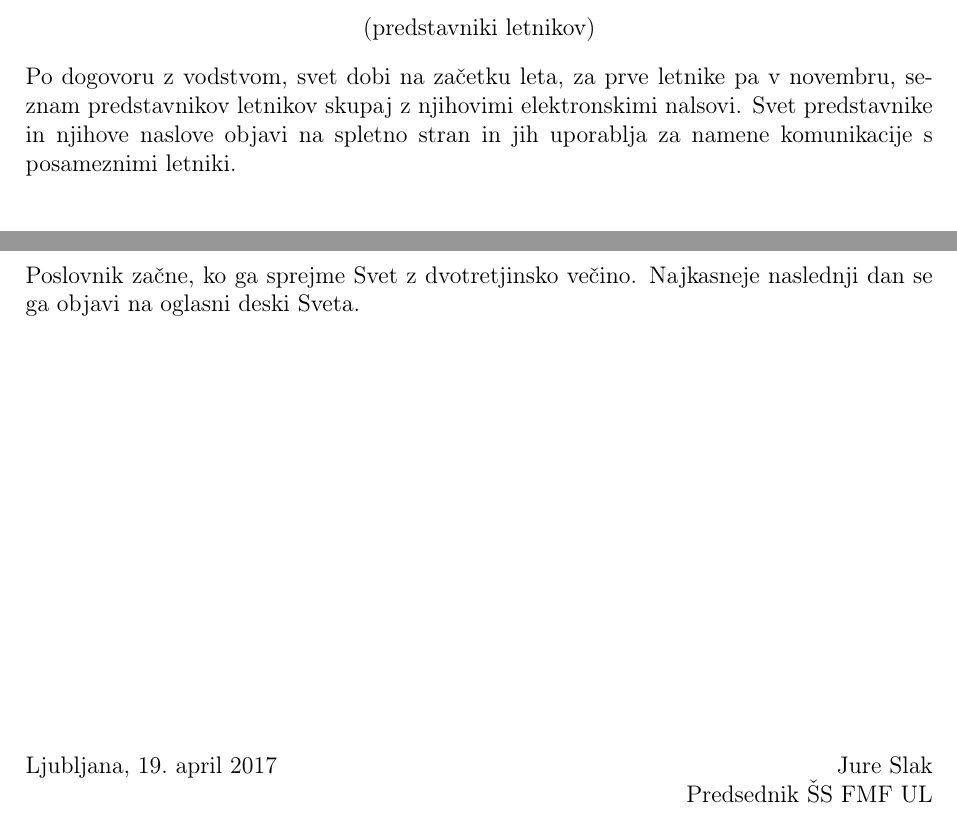
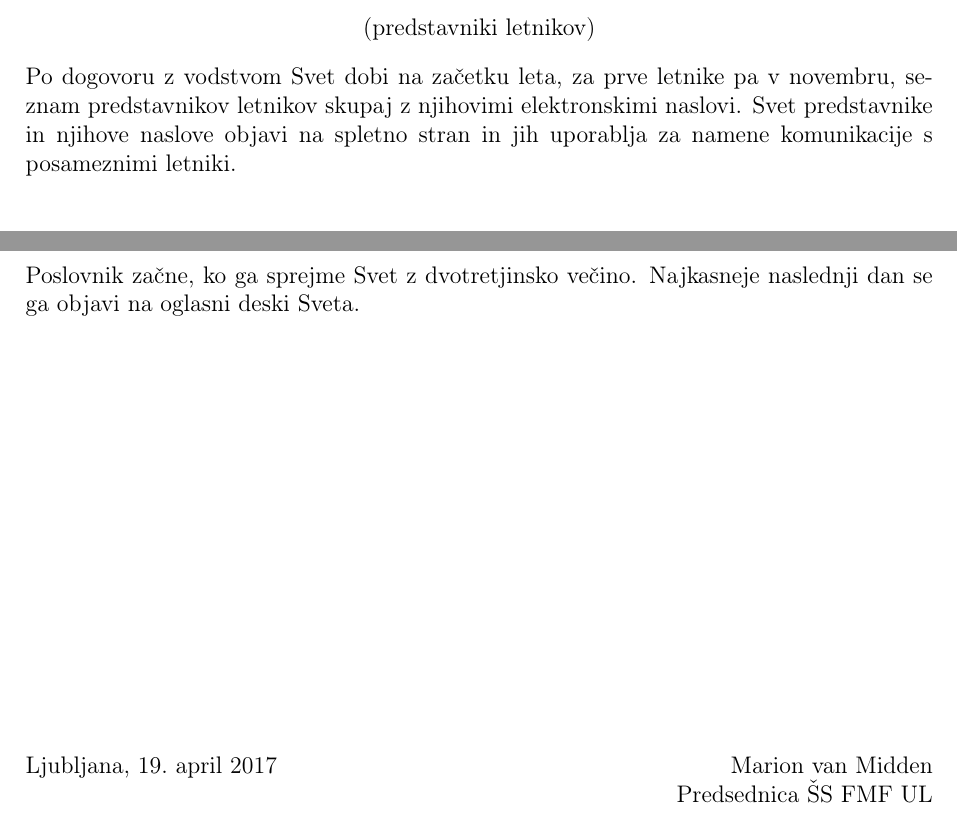
Before and after one commit to FMF-studenti/studentski-svet, a LaTeX document (dokumenti/poslovnik.tex): two parts of pages 10 and 16 of 16, joined at a grey line, cut so that both start at the same text. Compiled offline with pdfLaTeX.

Commit message:
Update poslovnika.

```diff
--- a/dokumenti/poslovnik.tex
+++ b/dokumenti/poslovnik.tex
@@ -442,8 +439,8 @@ Univerze.
 \end{clen}
 
 \begin{clen}[predstavniki letnikov]
-Po dogovoru z vodstvom, svet dobi na začetku leta, za prve letnike pa v novembru, seznam predstavnikov
-letnikov skupaj z njihovimi elektronskimi nalsovi. Svet predstavnike in njihove naslove objavi na
+Po dogovoru z vodstvom Svet dobi na začetku leta, za prve letnike pa v novembru, seznam predstavnikov
+letnikov skupaj z njihovimi elektronskimi naslovi. Svet predstavnike in njihove naslove objavi na
 spletno stran in jih uporablja za namene komunikacije s posameznimi letniki.
 \end{clen}
 
@@ -703,8 +700,8 @@ na oglasni deski Sveta.
 \end{clen}
 
 \vfill
-Ljubljana, \today \hfill Jure Slak \\
-\hspace*{\fill}  Predsednik ŠS FMF UL
+Ljubljana, \today \hfill Marion van Midden \\
+\hspace*{\fill}  Predsednica ŠS FMF UL
 
 \newpage
 
```
Also changed, not shown: dokumenti/poslovnik.pdf, dokumenti/poslovnik.tex (7 more changed lines).
